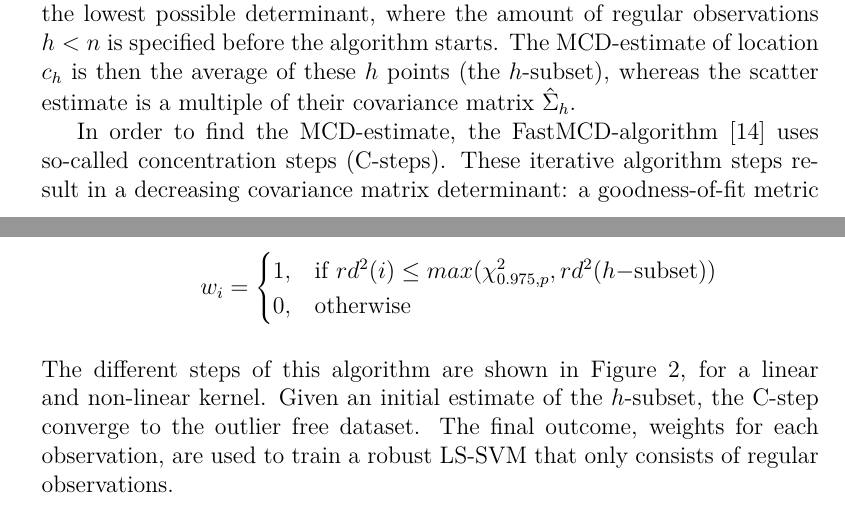
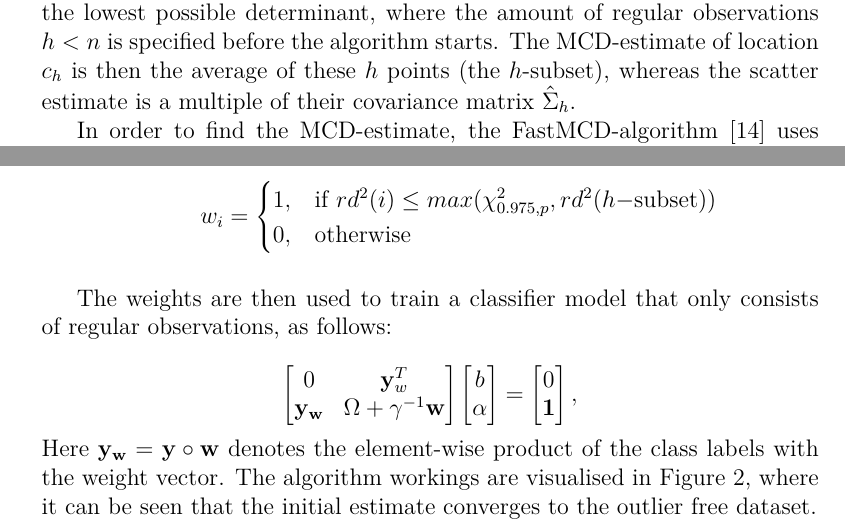
Before and after one commit to v3551G/IJ-Paper, a LaTeX paper (Latex/RobustLSSVMs.tex): two parts of pages 7 and 12 of 21, joined at a grey line, cut so that both start at the same text. Compiled offline with pdfLaTeX.

Commit message:
updated c-step section

```diff
--- a/Latex/RobustLSSVMs.tex
+++ b/Latex/RobustLSSVMs.tex
@@ -287,7 +287,7 @@ Note that $\alpha$ satisfies the linear constraint $\sum_{i=1}^{n} \alpha_i  e_i
 
 	Given a trainingset $X$ of $n$ observations in $p$ dimensions, the MCD-objective is to find the $h$ observations whose sample covariance matrix has the lowest possible determinant, where the amount of regular observations $h < n$ is specified before the algorithm starts. The MCD-estimate of location $c_h$ is then the average of these $h$ points (the $h$-subset), whereas the scatter estimate is a multiple of their covariance matrix $\hat{\Sigma}_{h}$.
 
-	In order to find the MCD-estimate, the FastMCD-algorithm~\cite{rousseeuw1999fast} uses so-called concentration steps (C-steps). These iterative algorithm steps result in a decreasing covariance matrix determinant: a goodness-of-fit metric [BLABLABLA]. Based on its robustness properties, simplicity and proven convergence, we propose to modify the algorithm in way that it can work in kernel feature space, where it is used to for the detection of \textit{non-linear} outliers: a noteworthy difference compared to off-the-shelve robust statistical algorithms as normality is always assumed. \\
+	In order to find the MCD-estimate, the FastMCD-algorithm~\cite{rousseeuw1999fast} uses so-called concentration steps (C-steps). Based on its robustness properties, simplicity and proven convergence, we propose to modify the C-step algorithm so that it can work in kernel feature space. This, in turn, allows the detection of \textit{non-linear} outliers: a noteworthy difference compared to off-the-shelve robust statistical algorithms as normality is frequently assumed. \\
 
 	To enable the C-steps methodology in feature space $\mathcal{H}$, we integrate the mapping function $\phi(.)$ in the required algorithm formula's:
 	\begin{equation}
@@ -409,7 +409,25 @@ Note that $\alpha$ satisfies the linear constraint $\sum_{i=1}^{n} \alpha_i  e_i
 		\end{cases}
 		\end{equation}
 	\end{itemize}
-	The different steps of this algorithm are shown in Figure \ref{fig:C-step}, for a linear and non-linear kernel. Given an initial estimate of the $h$-subset, the C-step converge to the outlier free dataset. The final outcome, weights for each observation, are used to train a robust LS-SVM that only consists of regular observations.
+
+	The weights are then used to train a classifier model that only consists of regular observations, as follows:
+
+	\begin{equation}
+		\begin{bmatrix}
+		0 & \mathbf{y}_w^T \\
+		\mathbf{y_w} & \Omega + \gamma^{-1} \mathbf{w}
+		\end{bmatrix}
+		\begin{bmatrix}
+		b \\
+		\alpha
+		\end{bmatrix}
+		=
+		\begin{bmatrix}
+		0 \\
+		\mathbf{1}
+		\end{bmatrix},
+	\end{equation}
+	Here $\mathbf{y_w}  = \mathbf{y} \circ \mathbf{w}$ denotes the element-wise product of the class labels with the weight vector. The algorithm workings are visualised in Figure \ref{fig:C-step}, where it can be seen that the initial estimate converges to the outlier free dataset.
 
 
 	\begin{figure}[!htb]
```
Also changed, not shown: Latex/RobustLSSVMs.pdf.
